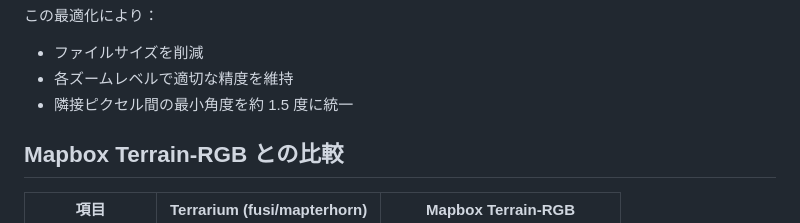
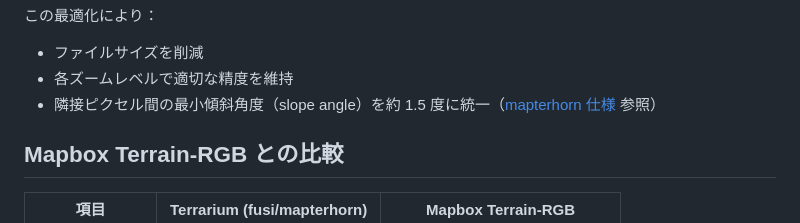
Before and after one commit to hfu/fusi, a Markdown page: pipelines/README.md, the part around the change. Rendered like a GitHub page.

Commit message:
Update pipelines/README.md
Co-authored-by: Copilot <175728472+Copilot@users.noreply.github.com>

```diff
--- a/pipelines/README.md
+++ b/pipelines/README.md
@@ -80,7 +80,7 @@ mapterhorn 方式に従い、ズームレベルごとに垂直解像度を 2 の
 この最適化により：
 - ファイルサイズを削減
 - 各ズームレベルで適切な精度を維持
-- 隣接ピクセル間の最小角度を約 1.5 度に統一
+- 隣接ピクセル間の最小傾斜角度（slope angle）を約 1.5 度に統一（[mapterhorn 仕様](https://github.com/consbio/mapterhorn#vertical-resolution) 参照）
 
 ## Mapbox Terrain-RGB との比較
 
```
